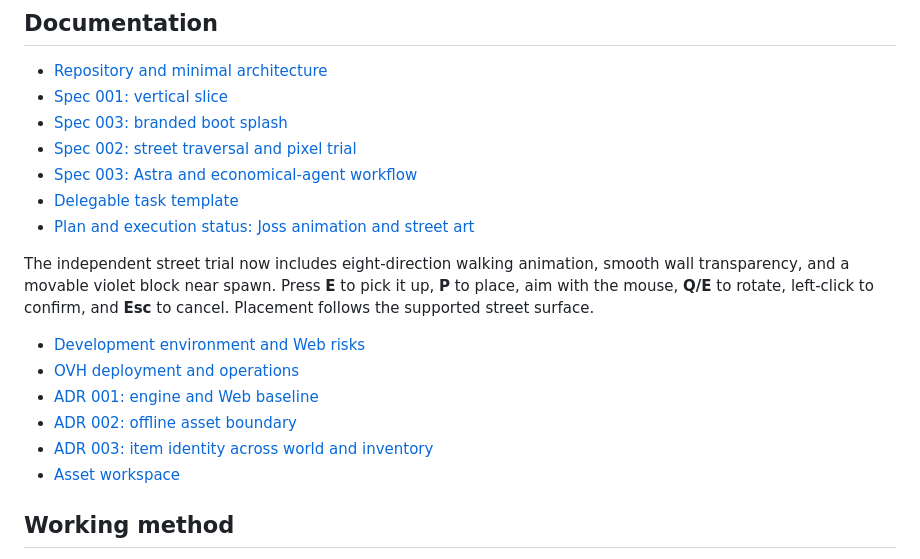
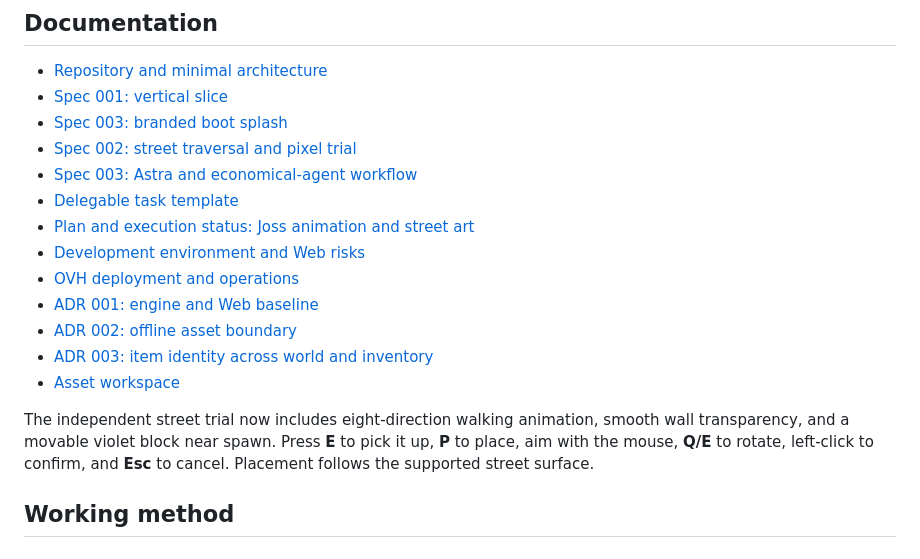
Before and after one commit to Riquinos-Soft/le-josss-dreamscape, a Markdown page: README.md, the part around the change. GitHub-like rendering.

Commit message:
docs: reconcile street validation and animation plan

```diff
--- a/README.md
+++ b/README.md
@@ -37,11 +37,6 @@ Platform priority: Web, macOS development, Android, iOS, possibly other desktop
 - [Spec 003: Astra and economical-agent workflow](docs/specs/003-agent-workflow.md)
 - [Delegable task template](docs/plans/task-template.md)
 - [Plan and execution status: Joss animation and street art](docs/plans/004-joss-animation-and-street-art.md)
-
-The independent street trial now includes eight-direction walking animation,
-smooth wall transparency, and a movable violet block near spawn. Press **E** to
-pick it up, **P** to place, aim with the mouse, **Q/E** to rotate, left-click to
-confirm, and **Esc** to cancel. Placement follows the supported street surface.
 - [Development environment and Web risks](docs/development.md)
 - [OVH deployment and operations](deploy/ovh/README.md)
 - [ADR 001: engine and Web baseline](docs/adr/001-engine-and-web-baseline.md)
@@ -49,6 +44,11 @@ confirm, and **Esc** to cancel. Placement follows the supported street surface.
 - [ADR 003: item identity across world and inventory](docs/adr/003-item-identity-and-world-representation.md)
 - [Asset workspace](assets/README.md)
 
+The independent street trial now includes eight-direction walking animation,
+smooth wall transparency, and a movable violet block near spawn. Press **E** to
+pick it up, **P** to place, aim with the mouse, **Q/E** to rotate, left-click to
+confirm, and **Esc** to cancel. Placement follows the supported street surface.
+
 ## Working method
 
 Keep a short spec with scope and observable acceptance criteria. Implement one small step, verify it, and record the result against that spec. Adjust a draft when playtesting changes the design. Use an ADR for a durable cross-cutting decision with a meaningful alternative, not filenames, button labels, or routine implementation details.
```
Also changed, not shown: docs/plans/004-joss-animation-and-street-art.md (+3 -3 lines), docs/specs/002-street-trial.md (+1 -1 lines).
